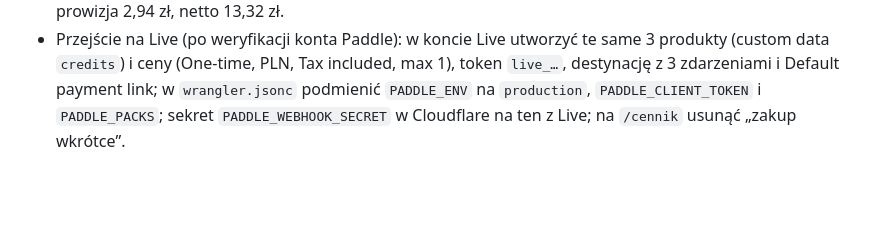
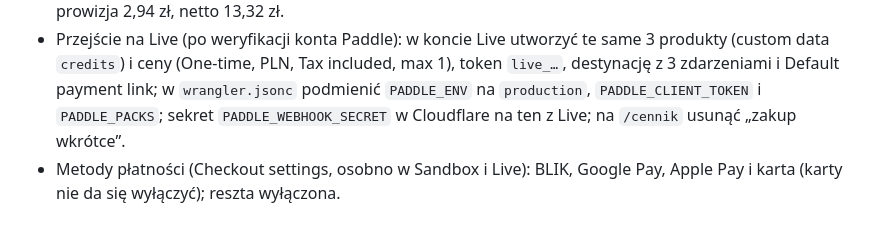
Before and after one commit to fakindomin/manikun, a Markdown page: docs/PRZEBUDOWA.md, the part around the change. GitHub-like rendering; blank space fills up the shorter version.

Commit message:
Dokumentacja: metody płatności Paddle
Co-Authored-By: Claude Opus 5.5 <noreply@anthropic.com>
Claude-Session: https://claude.ai/code/session_01CU2PNdGbSAZCTwYLKbijoT

```diff
--- a/docs/PRZEBUDOWA.md
+++ b/docs/PRZEBUDOWA.md
@@ -585,3 +585,4 @@ Kreator Ekspert ma rozdział „Rzeczy” (Postać › Poza › Rzeczy › Miejs
 - Konfiguracja: `PADDLE_ENV`, `PADDLE_PACKS` (pri_/pro_/credits/pln), `PADDLE_CLIENT_TOKEN` w `wrangler.jsonc`; sekret `PADDLE_WEBHOOK_SECRET` w panelu Cloudflare. Sklep pokazuje się dopiero, gdy są token, sekret i pakiety. Sandbox: produkty pro_01m43seawck34ezkjsckhnc8zg (20), pro_01m43skd7apx9kqz7f0dbdpph5 (50), pro_01m43spvz5hbx6n1c6x6qxjkf8 (120). Przy przejściu na produkcję: nowe pri_/pro_ z konta Live, token `live_…`, nowy sekret, `PADDLE_ENV=production`, domena zatwierdzona w Paddle.
 - **Test Sandbox 4.10.2026: działa.** Zakup 20 kredytów / 5 zł dopisany automatycznie przez `transaction.completed` (txn_01m43vcb4qfxcr13yazd1agvhm). Wcześniejszy zakup 120 / 20 zł (txn_01m43tw2fp6b0726fzrysprm5c) dopisany ręcznie w D1, bo destynacja nie miała wtedy zaznaczonego `transaction.completed` (Paddle nie wysyła zdarzeń wstecz). Paddle w Sandbox: z 20 zł → VAT 3,74 zł, prowizja 2,94 zł, netto 13,32 zł.
 - Przejście na Live (po weryfikacji konta Paddle): w koncie Live utworzyć te same 3 produkty (custom data `credits`) i ceny (One-time, PLN, Tax included, max 1), token `live_…`, destynację z 3 zdarzeniami i Default payment link; w `wrangler.jsonc` podmienić `PADDLE_ENV` na `production`, `PADDLE_CLIENT_TOKEN` i `PADDLE_PACKS`; sekret `PADDLE_WEBHOOK_SECRET` w Cloudflare na ten z Live; na `/cennik` usunąć „zakup wkrótce”.
+- Metody płatności (Checkout settings, osobno w Sandbox i Live): BLIK, Google Pay, Apple Pay i karta (karty nie da się wyłączyć); reszta wyłączona.
```
